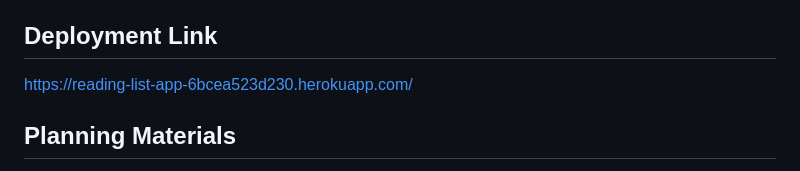
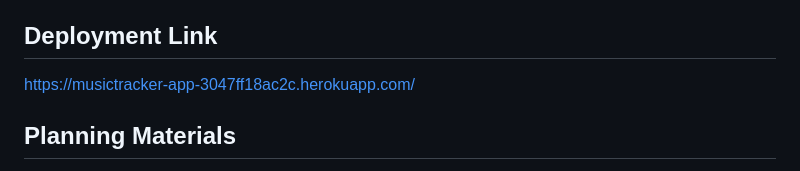
Before and after one commit to chaoscgo/Music-tracker, a Markdown page: readme.md, the part around the change. Drawn GitHub-style.

Commit message:
Update readme.md deployment link

```diff
--- a/readme.md
+++ b/readme.md
@@ -45,7 +45,7 @@ You are able to manage your songs by adding new songs, editing information about
 
 ## Deployment Link
 
-https://reading-list-app-6bcea523d230.herokuapp.com/
+https://musictracker-app-3047ff18ac2c.herokuapp.com/
 
 ## Planning Materials
 
```
